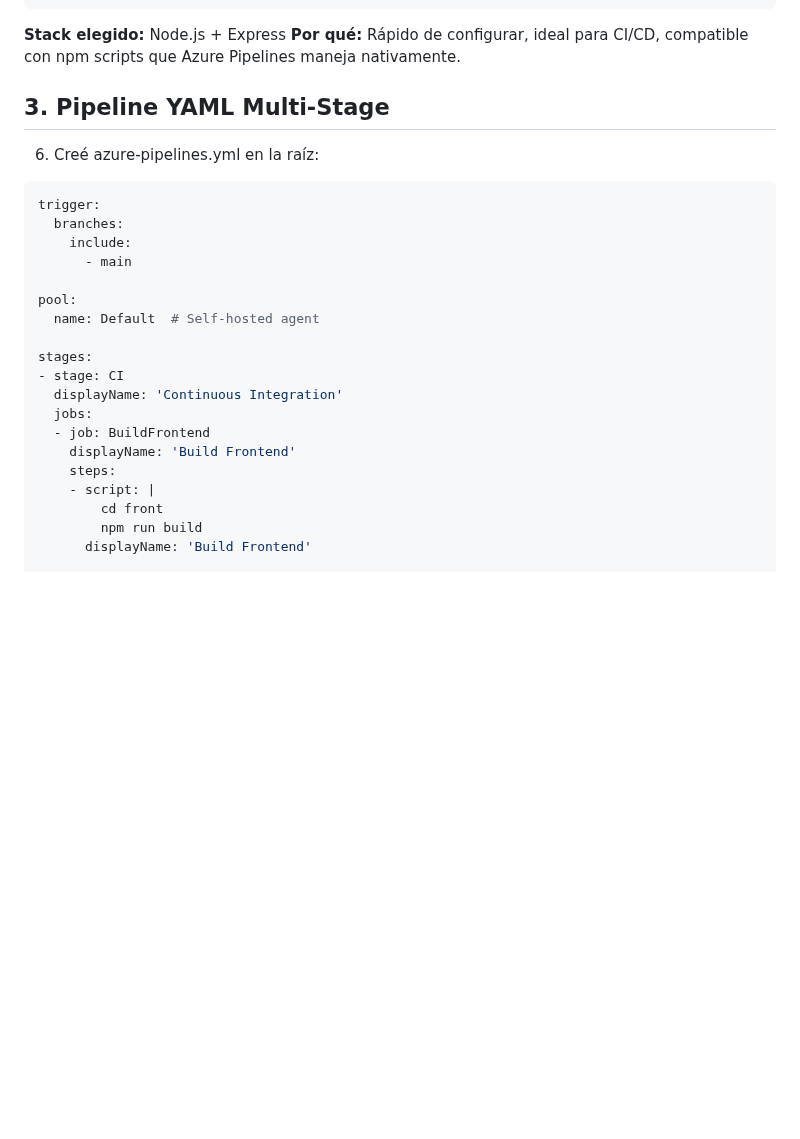
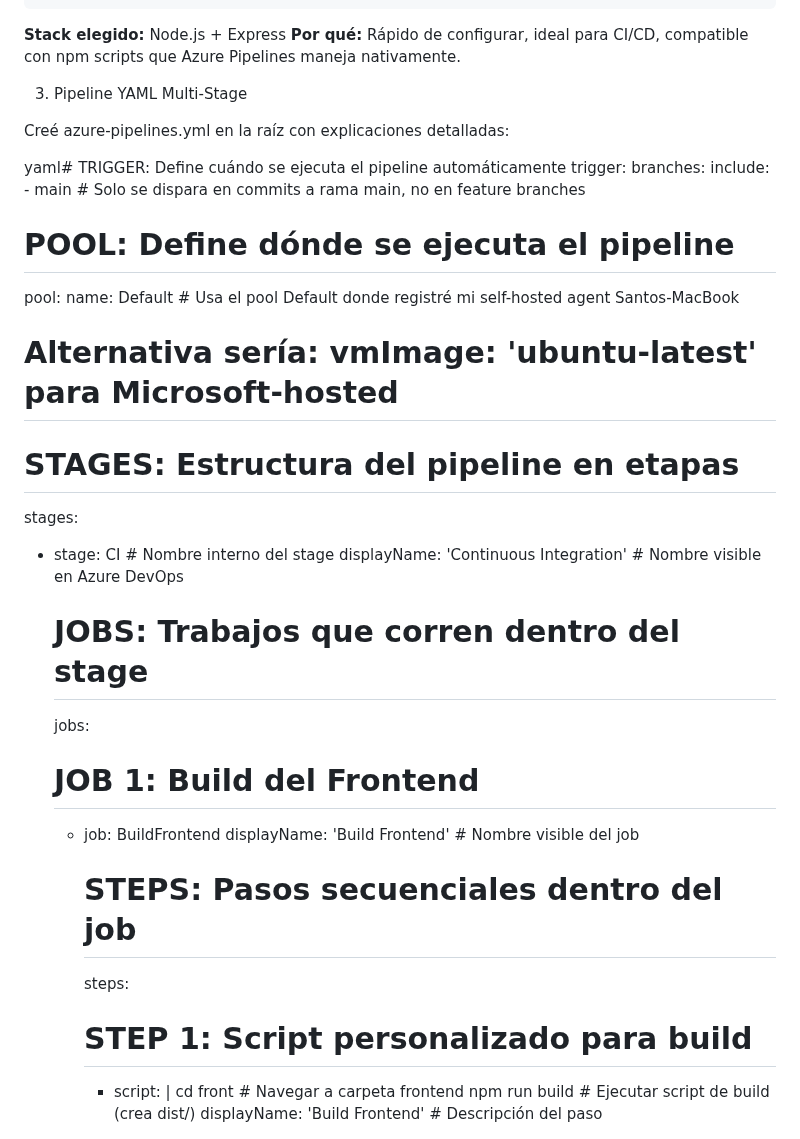
Before and after one commit to ssantosromero/TP04-Azure-Pipelines, a Markdown page: decisiones.md, the part around one of its changes. Drawn GitHub-style; blank space fills up the shorter version.

````diff
--- a/decisiones.md
+++ b/decisiones.md
@@ -49,27 +49,37 @@ npm install express cors
 **Stack elegido:** Node.js + Express
 **Por qué:** Rápido de configurar, ideal para CI/CD, compatible con npm scripts que Azure Pipelines maneja nativamente.
 
-## 3. Pipeline YAML Multi-Stage
+3. Pipeline YAML Multi-Stage
 
-6) Creé azure-pipelines.yml en la raíz:
-```yaml
+Creé azure-pipelines.yml en la raíz con explicaciones detalladas:
+
+yaml# TRIGGER: Define cuándo se ejecuta el pipeline automáticamente
 trigger:
   branches:
     include:
-      - main
+      - main  # Solo se dispara en commits a rama main, no en feature branches
 
+# POOL: Define dónde se ejecuta el pipeline
 pool:
-  name: Default  # Self-hosted agent
+  name: Default  # Usa el pool Default donde registré mi self-hosted agent Santos-MacBook
+  # Alternativa sería: vmImage: 'ubuntu-latest' para Microsoft-hosted
 
+# STAGES: Estructura del pipeline en etapas
 stages:
-- stage: CI
-  displayName: 'Continuous Integration'
+- stage: CI  # Nombre interno del stage
+  displayName: 'Continuous Integration'  # Nombre visible en Azure DevOps
+
+  # JOBS: Trabajos que corren dentro del stage
   jobs:
+  # JOB 1: Build del Frontend
   - job: BuildFrontend
-    displayName: 'Build Frontend'
+    displayName: 'Build Frontend'  # Nombre visible del job
+
+    # STEPS: Pasos secuenciales dentro del job
     steps:
+    # STEP 1: Script personalizado para build
     - script: |
-        cd front
-        npm run build
-      displayName: 'Build Frontend'
+        cd front                    # Navegar a carpeta frontend
+        npm run build              # Ejecutar script de build (crea dist/)
+      displayName: 'Build Frontend'  # Descripción del paso
 
````
Also changed, not shown: other parts of decisiones.md (+47 -21 lines).
